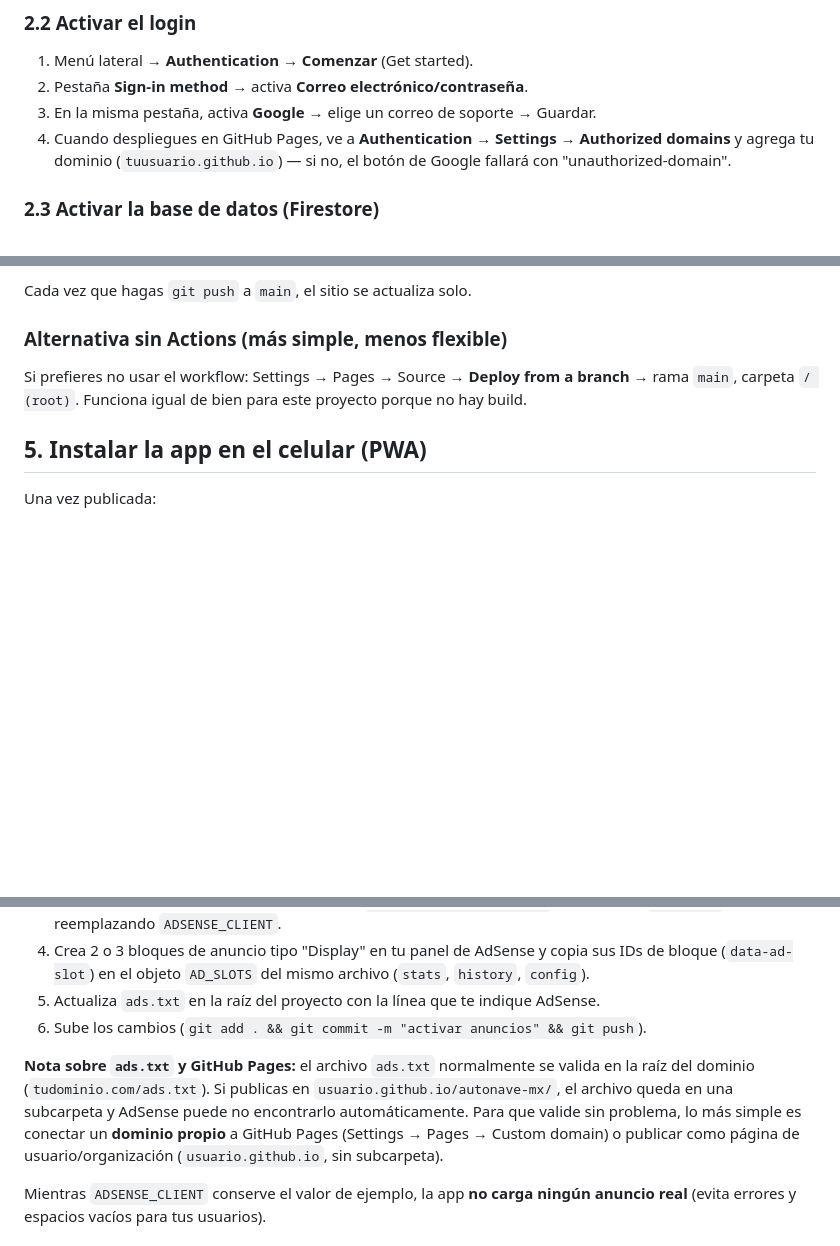
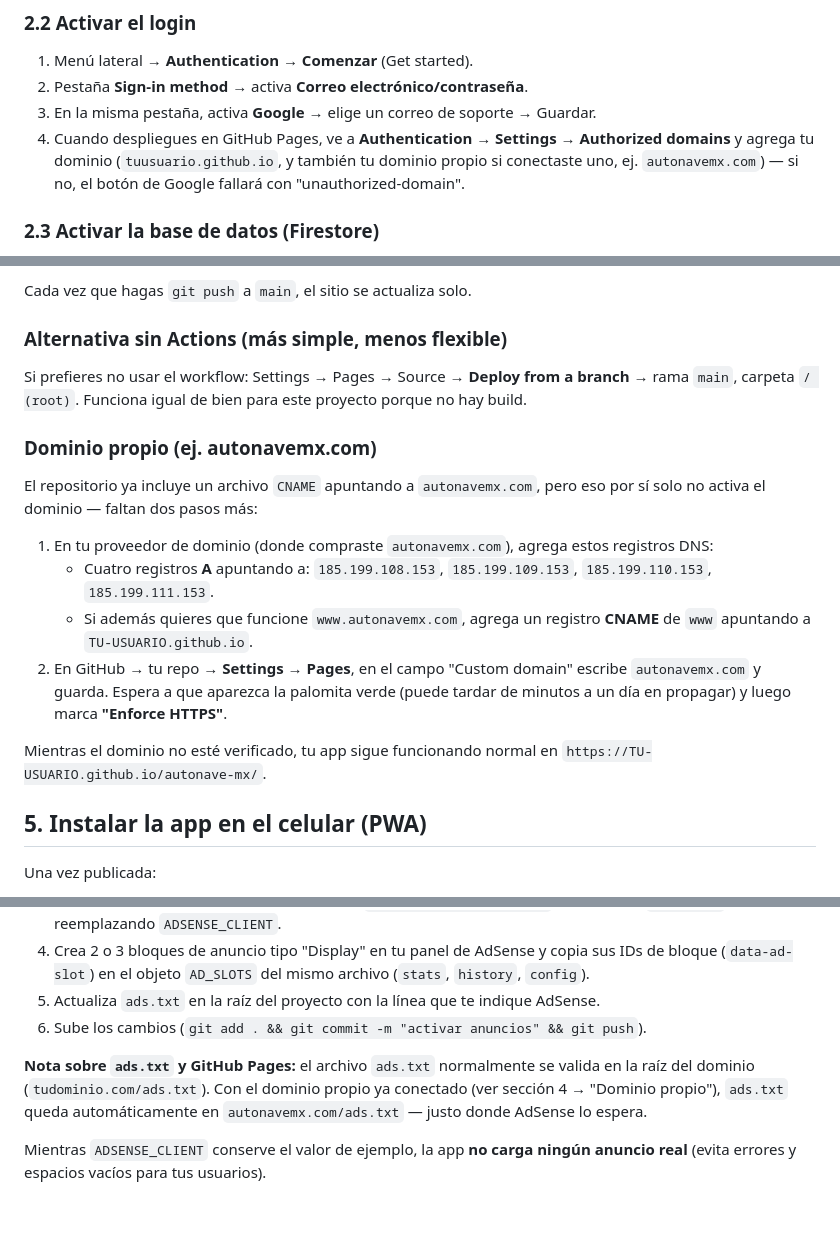
Before and after one commit to aldo10241/AutoNave-MX, a Markdown page: README.md, 3 parts joined by grey strips. GitHub-like rendering; blank space fills up the shorter version.

Commit message:
Documenta el dominio propio (autonavemx.com) en el README
Pasos de DNS/GitHub Pages para activar el CNAME, y actualiza referencias
(dominios autorizados de Firebase, nota de ads.txt, URL de redireccion
de Stripe) para usar autonavemx.com en vez del subdominio de github.io.

Co-Authored-By: Claude Sonnet 5 <noreply@anthropic.com>

```diff
--- a/README.md
+++ b/README.md
@@ -73,7 +73,7 @@ La app usa **Firebase** (de Google) para el login y para guardar los datos: es g
 1. Menú lateral → **Authentication** → **Comenzar** (Get started).
 2. Pestaña **Sign-in method** → activa **Correo electrónico/contraseña**.
 3. En la misma pestaña, activa **Google** → elige un correo de soporte → Guardar.
-4. Cuando despliegues en GitHub Pages, ve a **Authentication → Settings → Authorized domains** y agrega tu dominio (`tuusuario.github.io`) — si no, el botón de Google fallará con "unauthorized-domain".
+4. Cuando despliegues en GitHub Pages, ve a **Authentication → Settings → Authorized domains** y agrega tu dominio (`tuusuario.github.io`, y también tu dominio propio si conectaste uno, ej. `autonavemx.com`) — si no, el botón de Google fallará con "unauthorized-domain".
 
 ### 2.3 Activar la base de datos (Firestore)
 
@@ -133,6 +133,17 @@ Cada vez que hagas `git push` a `main`, el sitio se actualiza solo.
 
 Si prefieres no usar el workflow: Settings → Pages → Source → **Deploy from a branch** → rama `main`, carpeta `/ (root)`. Funciona igual de bien para este proyecto porque no hay build.
 
+### Dominio propio (ej. autonavemx.com)
+
+El repositorio ya incluye un archivo `CNAME` apuntando a `autonavemx.com`, pero eso por sí solo no activa el dominio — faltan dos pasos más:
+
+1. En tu proveedor de dominio (donde compraste `autonavemx.com`), agrega estos registros DNS:
+   - Cuatro registros **A** apuntando a: `185.199.108.153`, `185.199.109.153`, `185.199.110.153`, `185.199.111.153`.
+   - Si además quieres que funcione `www.autonavemx.com`, agrega un registro **CNAME** de `www` apuntando a `TU-USUARIO.github.io`.
+2. En GitHub → tu repo → **Settings → Pages**, en el campo "Custom domain" escribe `autonavemx.com` y guarda. Espera a que aparezca la palomita verde (puede tardar de minutos a un día en propagar) y luego marca **"Enforce HTTPS"**.
+
+Mientras el dominio no esté verificado, tu app sigue funcionando normal en `https://TU-USUARIO.github.io/autonave-mx/`.
+
 ## 5. Instalar la app en el celular (PWA)
 
 Una vez publicada:
@@ -158,7 +169,7 @@ Pasos para activarlos:
 5. Actualiza `ads.txt` en la raíz del proyecto con la línea que te indique AdSense.
 6. Sube los cambios (`git add . && git commit -m "activar anuncios" && git push`).
 
-**Nota sobre `ads.txt` y GitHub Pages:** el archivo `ads.txt` normalmente se valida en la raíz del dominio (`tudominio.com/ads.txt`). Si publicas en `usuario.github.io/autonave-mx/`, el archivo queda en una subcarpeta y AdSense puede no encontrarlo automáticamente. Para que valide sin problema, lo más simple es conectar un **dominio propio** a GitHub Pages (Settings → Pages → Custom domain) o publicar como página de usuario/organización (`usuario.github.io`, sin subcarpeta).
+**Nota sobre `ads.txt` y GitHub Pages:** el archivo `ads.txt` normalmente se valida en la raíz del dominio (`tudominio.com/ads.txt`). Con el dominio propio ya conectado (ver sección 4 → "Dominio propio"), `ads.txt` queda automáticamente en `autonavemx.com/ads.txt` — justo donde AdSense lo espera.
 
 Mientras `ADSENSE_CLIENT` conserve el valor de ejemplo, la app **no carga ningún anuncio real** (evita errores y espacios vacíos para tus usuarios).
 
```
Also changed, not shown: other parts of README.md (+1 -1 lines).
